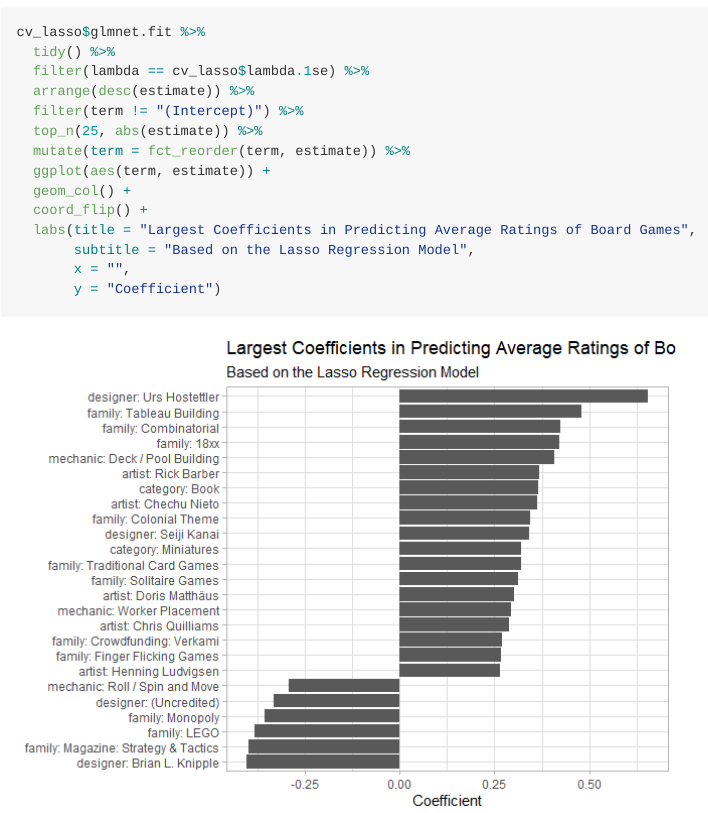
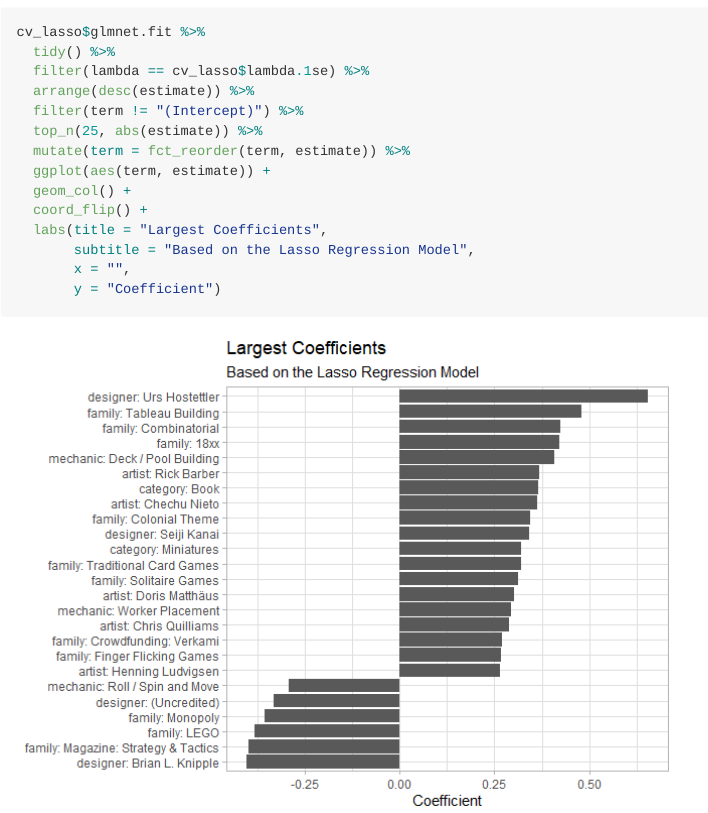
Before and after one commit to richardcsuwandi/r-projects, an R Markdown document (Regression Analysis on Board Games Dataset/board-games.Rmd): the page in a window 1100 px wide, from 16650 px down. The pictures show the output file Regression Analysis on Board Games Dataset/board-games.md that the author committed with the source, drawn offline in the style of GitHub; long lines of code are wrapped.

Commit message:
updated files

```diff
--- a/Regression Analysis on Board Games Dataset/board-games.Rmd
+++ b/Regression Analysis on Board Games Dataset/board-games.Rmd
@@ -322,7 +322,7 @@ cv_lasso$glmnet.fit %>%
   ggplot(aes(term, estimate)) +
   geom_col() +
   coord_flip() +
-  labs(title = "Largest Coefficients in Predicting Average Ratings of Board Games",
+  labs(title = "Largest Coefficients",
        subtitle = "Based on the Lasso Regression Model",
        x = "",
        y = "Coefficient")
```
Also changed, not shown: Regression Analysis on Board Games Dataset/board-games.md, Regression Analysis on Board Games Dataset/board-games_files/figure-gfm/unnamed-chunk-23-1.png, Regression Analysis on Board Games Dataset/board-games_files/figure-gfm/unnamed-chunk-27-1.png, Regression Analysis on Board Games Dataset/board-games_files/figure-gfm/unnamed-chunk-28-1.png.
